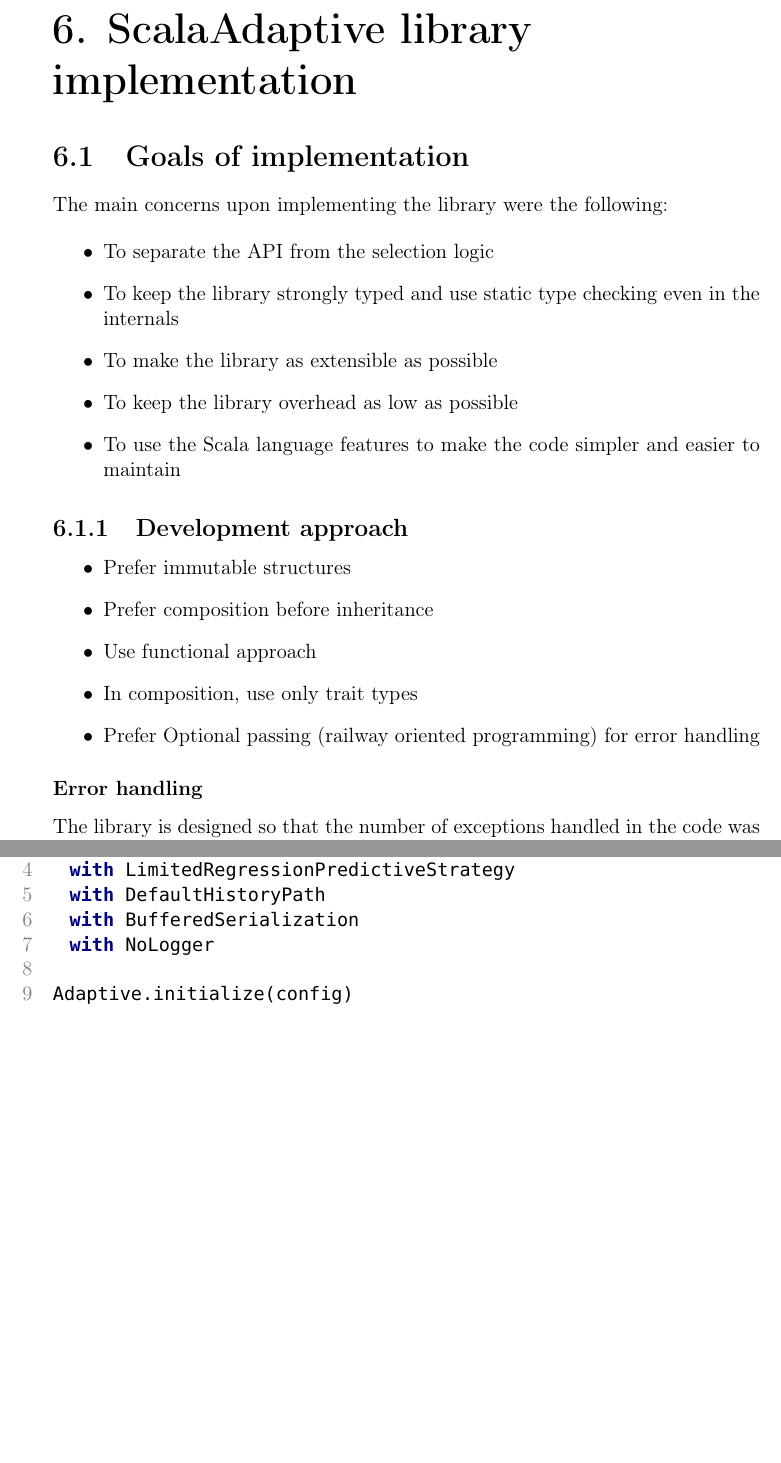
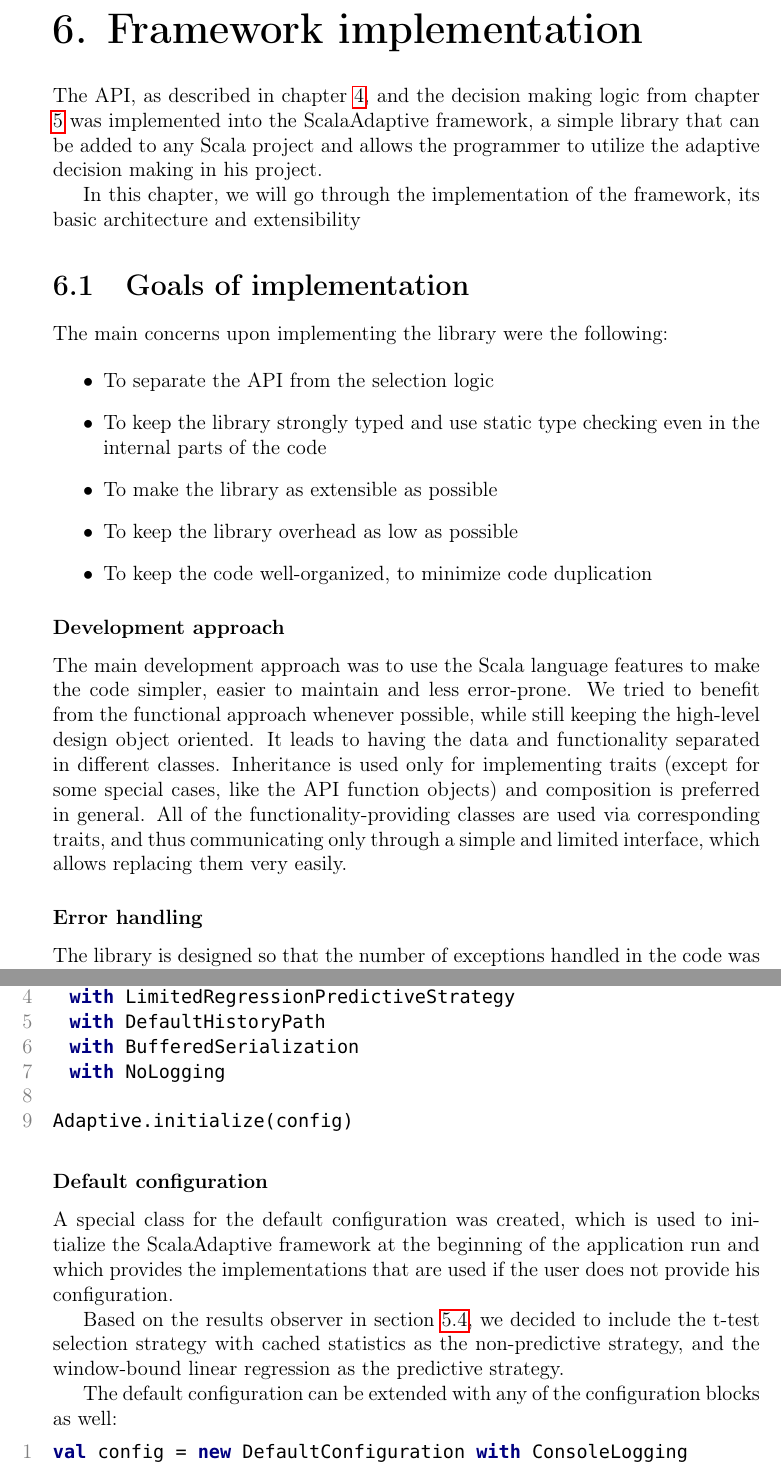
Before and after one commit to ips1/ThesisText, a LaTeX thesis (thesis.tex, which reads chap05.tex): two parts of pages 58 and 75 of 98, joined at a grey line, cut at the place of the change, the shorter picture padded with empty space. Compiled offline with pdfLaTeX.

Commit message:
Added default configuration and a few details.

```diff
--- a/chap05.tex
+++ b/chap05.tex
@@ -1,5 +1,9 @@
-\chapter{ScalaAdaptive library implementation}
+\chapter{Framework implementation}
 \label{chap:implementation}
+
+The API, as described in chapter \ref{chapter:api}, and the decision making logic from chapter \ref{chap:deciding} was implemented into the ScalaAdaptive framework, a simple library that can be added to any Scala project and allows the programmer to utilize the adaptive decision making in his project.
+
+In this chapter, we will go through the implementation of the framework, its basic architecture and extensibility
 
 \section{Goals of implementation}
 
@@ -7,21 +11,15 @@
 
 \begin{itemize}
 	\item To separate the API from the selection logic
-	\item To keep the library strongly typed and use static type checking even in the internals
+	\item To keep the library strongly typed and use static type checking even in the internal parts of the code
 	\item To make the library as extensible as possible
 	\item To keep the library overhead as low as possible
-	\item To use the Scala language features to make the code simpler and easier to maintain
+	\item To keep the code well-organized, to minimize code duplication
 \end{itemize}
 
-\subsection{Development approach}
+\subsubsection{Development approach}
 
-\begin{itemize}
-	\item Prefer immutable structures
-	\item Prefer composition before inheritance
-	\item Use functional approach
-	\item In composition, use only trait types
-	\item Prefer Optional passing (railway oriented programming) for error handling
-\end{itemize}
+The main development approach was to use the Scala language features to make the code simpler, easier to maintain and less error-prone. We tried to benefit from the functional approach whenever possible, while still keeping the high-level design object oriented. It leads to having the data and functionality separated in different classes. Inheritance is used only for implementing traits (except for some special cases, like the API function objects) and composition is preferred in general. All of the functionality-providing classes are used via corresponding traits, and thus communicating only through a simple and limited interface, which allows replacing them very easily.
 
 \subsubsection{Error handling}
 
@@ -646,6 +644,15 @@
   with LimitedRegressionPredictiveStrategy
   with DefaultHistoryPath
   with BufferedSerialization
-  with NoLogger
+  with NoLogging
 
 Adaptive.initialize(config)
+\end{lstlisting}
+
+\subsubsection{Default configuration}
+
+A special class for the default configuration was created, which is used to initialize the ScalaAdaptive framework at the beginning of the application run and which provides the implementations that are used if the user does not provide his configuration.
+
+Based on the results observer in section \ref{sec:strategy_comparison}, we decided to include the t-test selection strategy with cached statistics as the non-predictive strategy, and the window-bound linear regression as the predictive strategy.
+
+The default configuration can be extended with any of the configuration blocks as well:
```
Also changed, not shown: chap05.tex (6 more changed lines).
